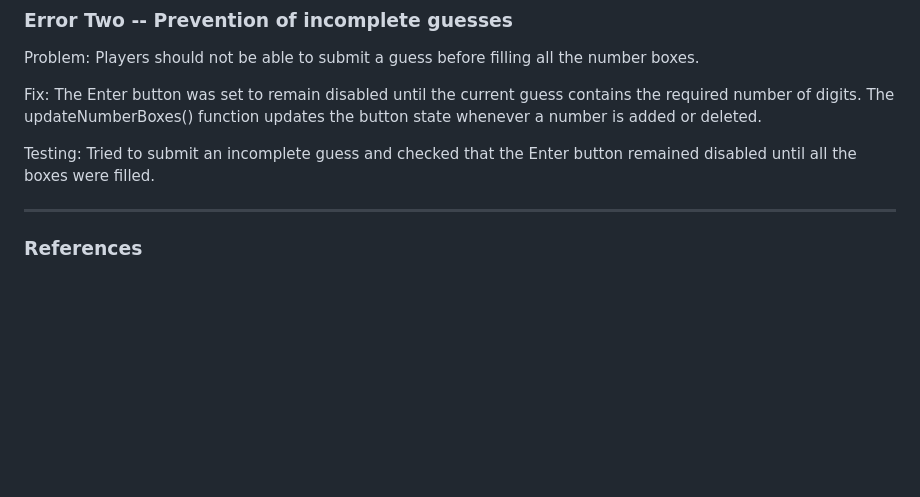
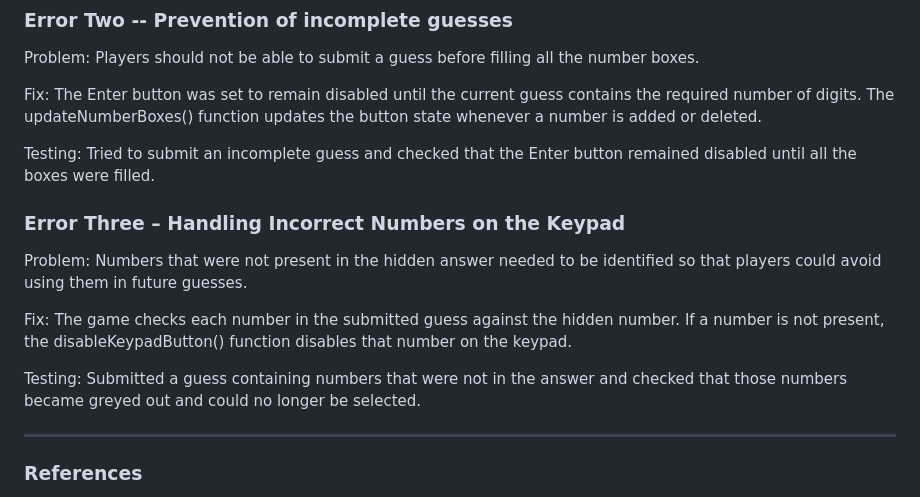
Before and after one commit to FaintHorizon/Software-Development-A1, a Markdown page: README.md, the part around the change. Rendered like a GitHub page; blank space fills up the shorter version.

Commit message:
Update Readme to add error and fixes no 3

```diff
--- a/README.md
+++ b/README.md
@@ -110,6 +110,14 @@ Fix: The Enter button was set to remain disabled until the current guess contain
 
 Testing: Tried to submit an incomplete guess and checked that the Enter button remained disabled until all the boxes were filled.
 
+### Error Three – Handling Incorrect Numbers on the Keypad
+
+Problem: Numbers that were not present in the hidden answer needed to be identified so that players could avoid using them in future guesses.
+
+Fix: The game checks each number in the submitted guess against the hidden number. If a number is not present, the disableKeypadButton() function disables that number on the keypad.
+
+Testing: Submitted a guess containing numbers that were not in the answer and checked that those numbers became greyed out and could no longer be selected.
+
 </br>
 
 ---
```
